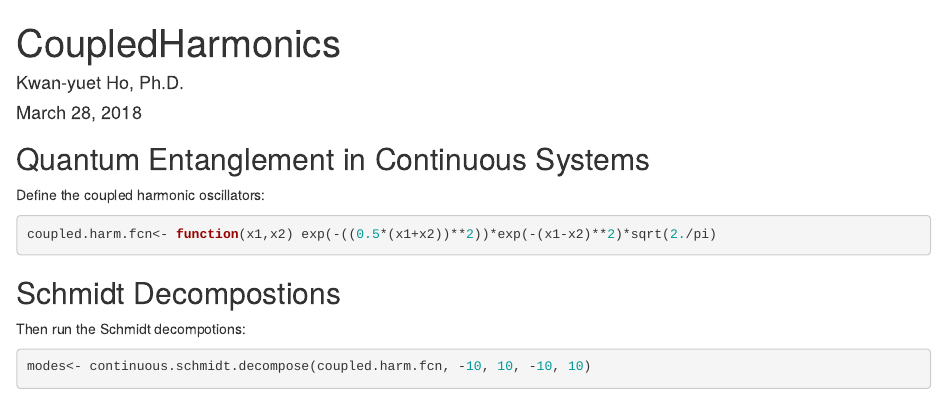
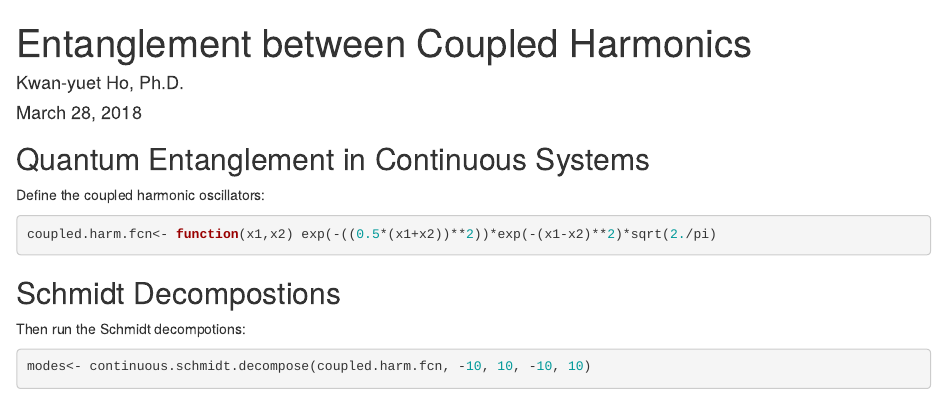
Before and after one commit to stephenhky/RQEntangle, an R Markdown document (vignettes/CoupledHarmonics.Rmd): the page in a window 1100 px wide, from its top. Rendered offline with R 4.5, knitr and Pandoc, with nearby package versions; some code elsewhere in the file could not run offline.

Commit message:
adjusting the title of the workbook

```diff
--- a/vignettes/CoupledHarmonics.Rmd
+++ b/vignettes/CoupledHarmonics.Rmd
@@ -1,5 +1,5 @@
 ---
-title: "CoupledHarmonics"
+title: "Entanglement between Coupled Harmonics"
 author: "Kwan-yuet Ho, Ph.D."
 date: "March 28, 2018"
 output: html_document
```
